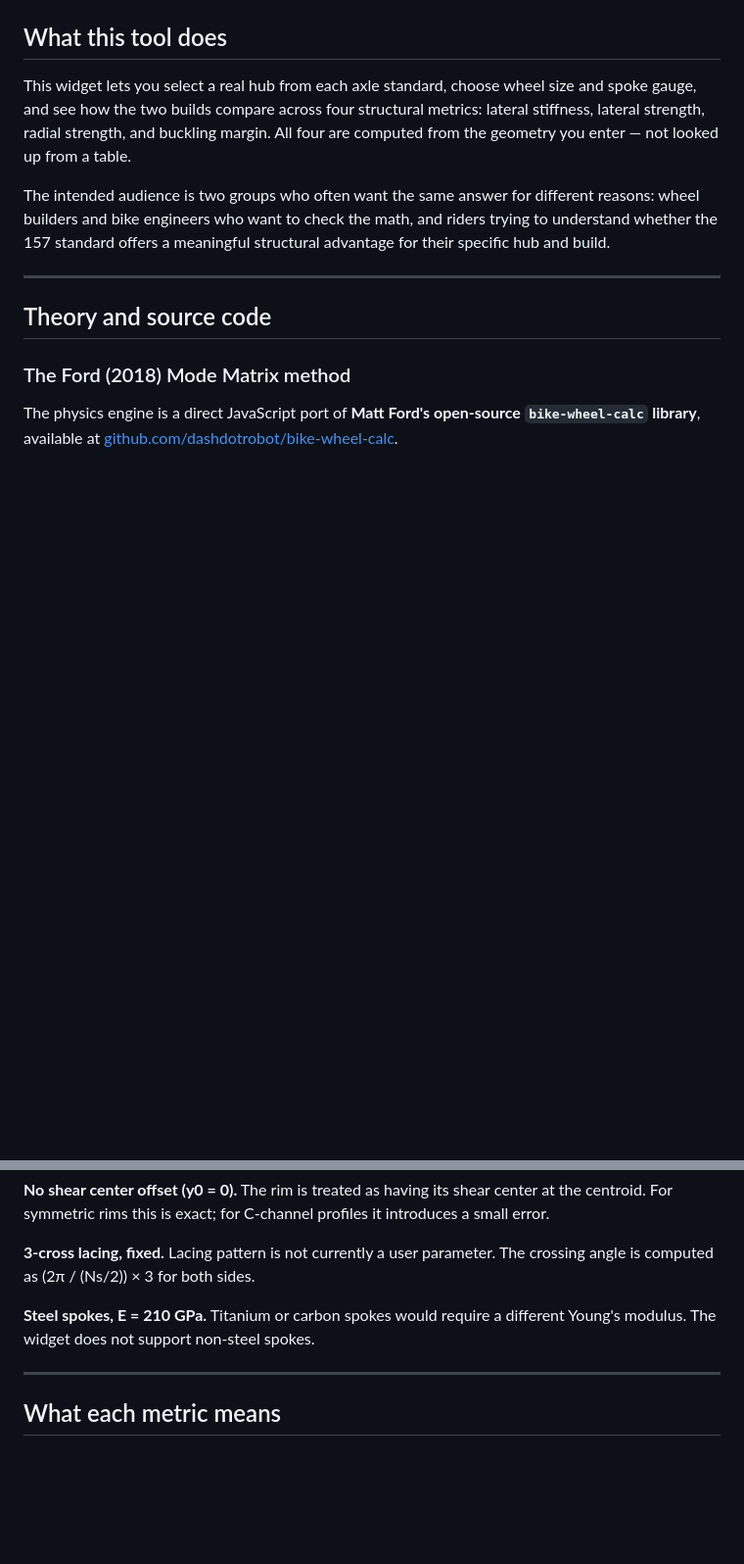
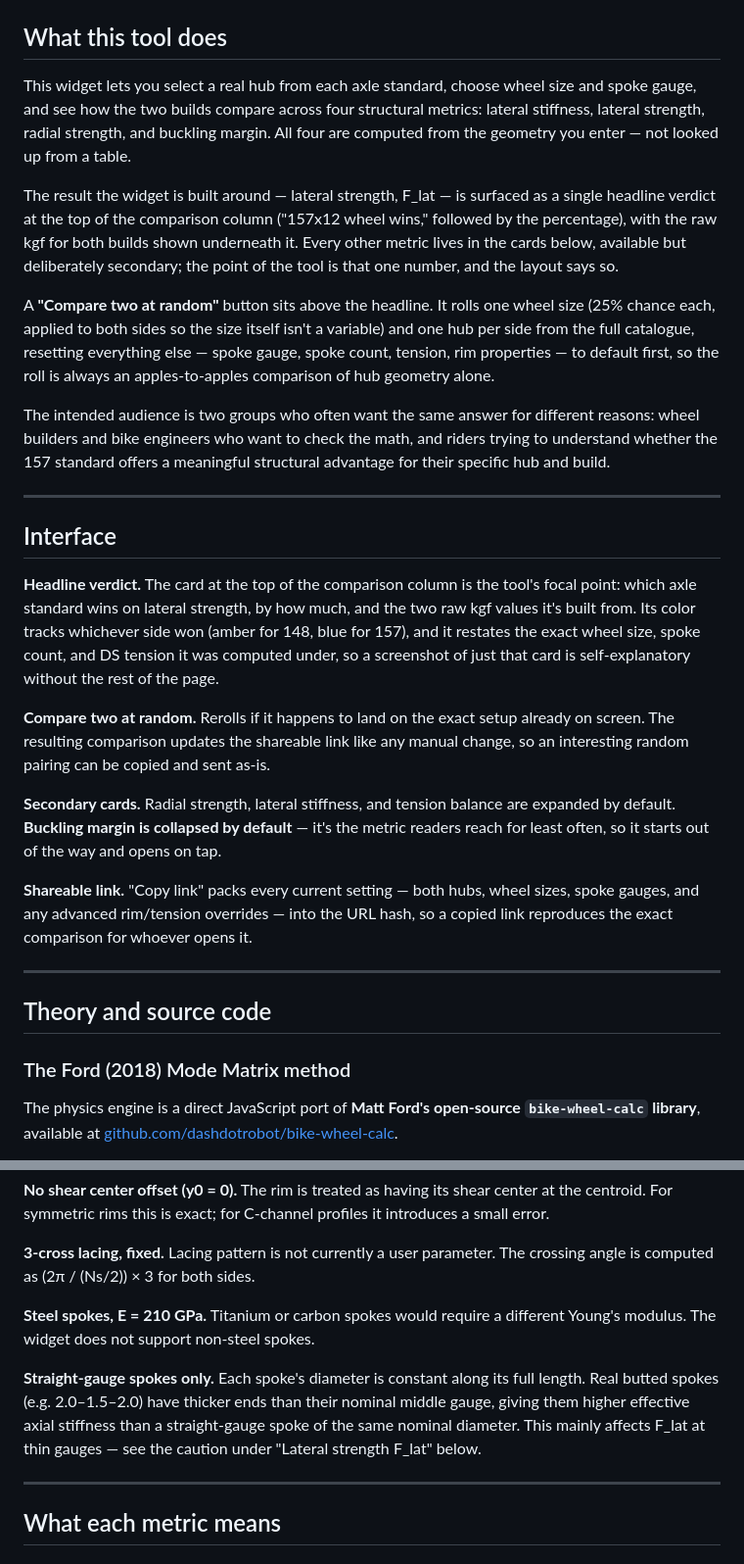
Before and after one commit to postmillennium-MTB/wheel-comparison-widget2, a Markdown page: README.md, 2 parts joined by grey strips. Shown at 98% size. Drawn GitHub-style; blank space fills up the shorter version.

```diff
--- a/README.md
+++ b/README.md
@@ -10,7 +10,23 @@ Live widget: [postmillennium-mtb.github.io/wheel-comparison-widget2](https://pos
 
 This widget lets you select a real hub from each axle standard, choose wheel size and spoke gauge, and see how the two builds compare across four structural metrics: lateral stiffness, lateral strength, radial strength, and buckling margin. All four are computed from the geometry you enter — not looked up from a table.
 
+The result the widget is built around — lateral strength, F_lat — is surfaced as a single headline verdict at the top of the comparison column ("157x12 wheel wins," followed by the percentage), with the raw kgf for both builds shown underneath it. Every other metric lives in the cards below, available but deliberately secondary; the point of the tool is that one number, and the layout says so.
+
+A **"Compare two at random"** button sits above the headline. It rolls one wheel size (25% chance each, applied to both sides so the size itself isn't a variable) and one hub per side from the full catalogue, resetting everything else — spoke gauge, spoke count, tension, rim properties — to default first, so the roll is always an apples-to-apples comparison of hub geometry alone.
+
 The intended audience is two groups who often want the same answer for different reasons: wheel builders and bike engineers who want to check the math, and riders trying to understand whether the 157 standard offers a meaningful structural advantage for their specific hub and build.
+
+---
+
+## Interface
+
+**Headline verdict.** The card at the top of the comparison column is the tool's focal point: which axle standard wins on lateral strength, by how much, and the two raw kgf values it's built from. Its color tracks whichever side won (amber for 148, blue for 157), and it restates the exact wheel size, spoke count, and DS tension it was computed under, so a screenshot of just that card is self-explanatory without the rest of the page.
+
+**Compare two at random.** Rerolls if it happens to land on the exact setup already on screen. The resulting comparison updates the shareable link like any manual change, so an interesting random pairing can be copied and sent as-is.
+
+**Secondary cards.** Radial strength, lateral stiffness, and tension balance are expanded by default. **Buckling margin is collapsed by default** — it's the metric readers reach for least often, so it starts out of the way and opens on tap.
+
+**Shareable link.** "Copy link" packs every current setting — both hubs, wheel sizes, spoke gauges, and any advanced rim/tension overrides — into the URL hash, so a copied link reproduces the exact comparison for whoever opens it.
 
 ---
 
@@ -57,6 +73,8 @@ Every analytical model makes simplifying assumptions. The ones that matter most
 
 **Steel spokes, E = 210 GPa.** Titanium or carbon spokes would require a different Young's modulus. The widget does not support non-steel spokes.
 
+**Straight-gauge spokes only.** Each spoke's diameter is constant along its full length. Real butted spokes (e.g. 2.0–1.5–2.0) have thicker ends than their nominal middle gauge, giving them higher effective axial stiffness than a straight-gauge spoke of the same nominal diameter. This mainly affects F_lat at thin gauges — see the caution under "Lateral strength F_lat" below.
+
 ---
 
 ## What each metric means
```
Also changed, not shown: other parts of README.md (+7 -0 lines).
